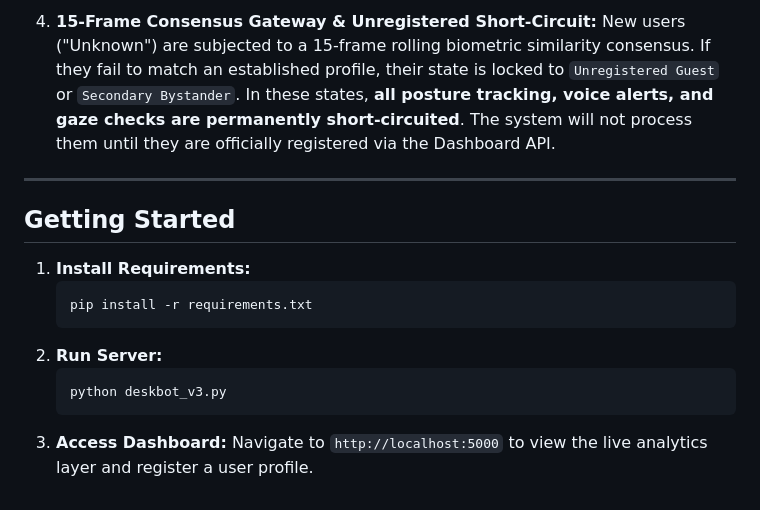
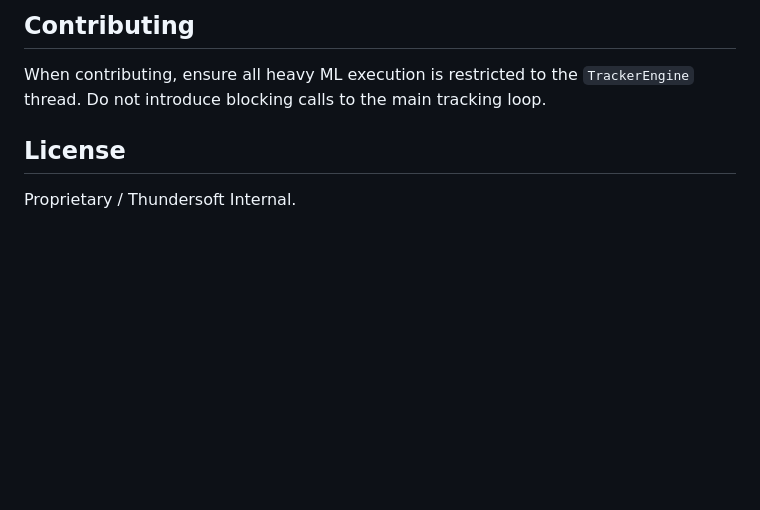
Before and after one commit to meghan-reddy6/dbot_platform, a Markdown page: README.md, the part around one of its changes. Drawn GitHub-style; blank space fills up the shorter version.

````diff
--- a/README.md
+++ b/README.md
@@ -45,18 +106,6 @@ The tracker's state machine governs all posture and biometric logic to ensure a
 
-4. **15-Frame Consensus Gateway & Unregistered Short-Circuit:**
-   New users ("Unknown") are subjected to a 15-frame rolling biometric similarity consensus. If they fail to match an established profile, their state is locked to `Unregistered Guest` or `Secondary Bystander`. In these states, **all posture tracking, voice alerts, and gaze checks are permanently short-circuited**. The system will not process them until they are officially registered via the Dashboard API.
+## Contributing
+When contributing, ensure all heavy ML execution is restricted to the `TrackerEngine` thread. Do not introduce blocking calls to the main tracking loop.
 
----
-
-## Getting Started
-
-1. **Install Requirements:**
-   ```bash
-   pip install -r requirements.txt
-   ```
-2. **Run Server:**
-   ```bash
-   python deskbot_v3.py
-   ```
-3. **Access Dashboard:**
-   Navigate to `http://localhost:5000` to view the live analytics layer and register a user profile.
+## License
+Proprietary / Thundersoft Internal.
````
Also changed, not shown: other parts of README.md (+90 -29 lines).
